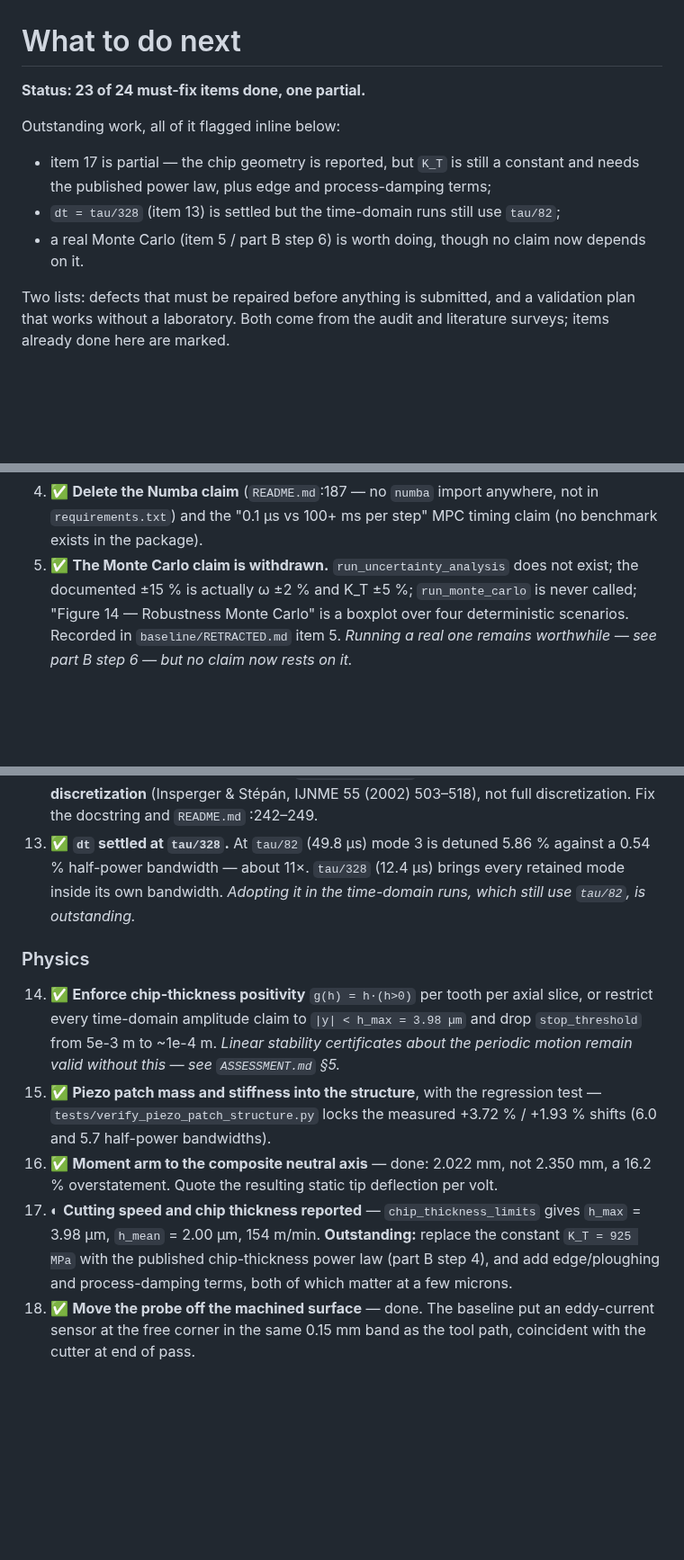
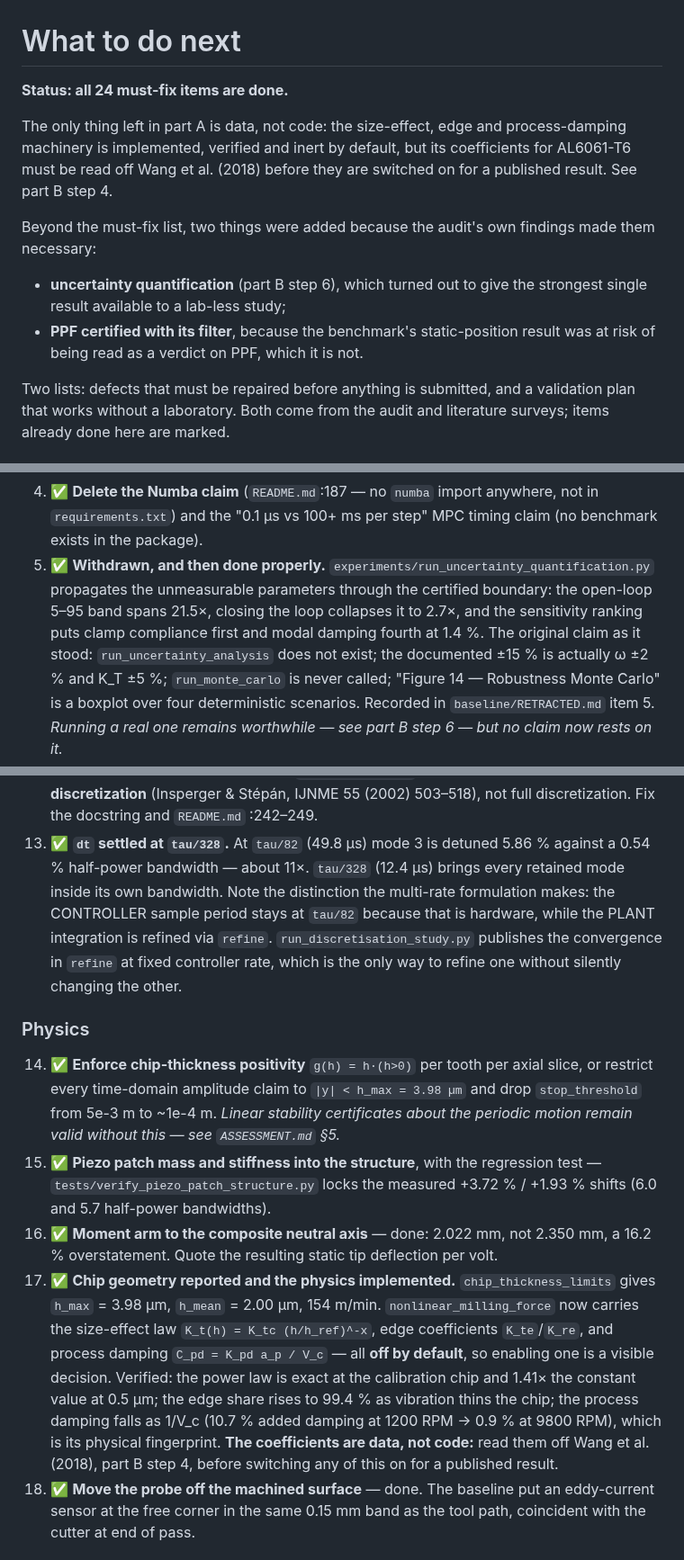
Before and after one commit to samo14s/active-vibration-control-plate-during-milling, a Markdown page: docs/ROADMAP.md, 3 parts joined by grey strips. Shown at 90% size. Drawn GitHub-style; blank space fills up the shorter version.

Commit message:
ROADMAP: all 24 must-fix items complete
What remains in part A is data rather than code: the size-effect, edge and
process-damping machinery is implemented, verified and inert by default, but
its AL6061-T6 coefficients must be read off Wang et al. (2018) before being
switched on for a published result.

Two additions beyond the list, both forced by the audit's own findings:
uncertainty quantification, which gave the strongest single result available
to a study without a rig; and PPF certified with its filter, because the
benchmark's static-position row was at risk of being read as a verdict on
PPF when it is nothing of the kind.

Item 13 now records the distinction the multi-rate formulation makes: the
CONTROLLER period stays at tau/82 because that is hardware, while the PLANT
integration is refined through `refine`. Refining both together would
silently change the system being analysed, which is why the convergence table
holds the controller rate fixed.

All nine verification scripts pass.

Co-Authored-By: Claude Opus 5 <noreply@anthropic.com>
Claude-Session: https://claude.ai/code/session_01JW3FFT29idGamySbHAtLWq

```diff
--- a/docs/ROADMAP.md
+++ b/docs/ROADMAP.md
@@ -1,15 +1,18 @@
 # What to do next
 
-**Status: 23 of 24 must-fix items done, one partial.**
+**Status: all 24 must-fix items are done.**
 
-Outstanding work, all of it flagged inline below:
-- item 17 is partial — the chip geometry is reported, but `K_T` is still a
-  constant and needs the published power law, plus edge and process-damping
-  terms;
-- `dt = tau/328` (item 13) is settled but the time-domain runs still use
-  `tau/82`;
-- a real Monte Carlo (item 5 / part B step 6) is worth doing, though no claim
-  now depends on it.
+The only thing left in part A is data, not code: the size-effect, edge and
+process-damping machinery is implemented, verified and inert by default, but
+its coefficients for AL6061-T6 must be read off Wang et al. (2018) before
+they are switched on for a published result. See part B step 4.
+
+Beyond the must-fix list, two things were added because the audit's own
+findings made them necessary:
+- **uncertainty quantification** (part B step 6), which turned out to give
+  the strongest single result available to a lab-less study;
+- **PPF certified with its filter**, because the benchmark's static-position
+  result was at risk of being read as a verdict on PPF, which it is not.
 
 
 Two lists: defects that must be repaired before anything is submitted, and a
@@ -37,7 +40,12 @@ literature surveys; items already done here are marked.
 4. ✅ **Delete the Numba claim** (`README.md`:187 — no `numba` import anywhere,
    not in `requirements.txt`) and the "0.1 µs vs 100+ ms per step" MPC timing
    claim (no benchmark exists in the package).
-5. ✅ **The Monte Carlo claim is withdrawn.** `run_uncertainty_analysis` does
+5. ✅ **Withdrawn, and then done properly.**
+   `experiments/run_uncertainty_quantification.py` propagates the unmeasurable
+   parameters through the certified boundary: the open-loop 5–95 band spans
+   21.5×, closing the loop collapses it to 2.7×, and the sensitivity ranking
+   puts clamp compliance first and modal damping fourth at 1.4 %.
+   The original claim as it stood: `run_uncertainty_analysis` does
    not exist; the documented ±15 % is actually ω ±2 % and K_T ±5 %;
    `run_monte_carlo` is never called; "Figure 14 — Robustness Monte Carlo" is
    a boxplot over four deterministic scenarios. Recorded in
@@ -73,8 +81,12 @@ literature surveys; items already done here are marked.
     :242–249.
 13. ✅ **`dt` settled at `tau/328`.** At `tau/82` (49.8 µs) mode 3 is detuned
     5.86 % against a 0.54 % half-power bandwidth — about 11×. `tau/328`
-    (12.4 µs) brings every retained mode inside its own bandwidth. *Adopting
-    it in the time-domain runs, which still use `tau/82`, is outstanding.*
+    (12.4 µs) brings every retained mode inside its own bandwidth.
+    Note the distinction the multi-rate formulation makes: the CONTROLLER
+    sample period stays at `tau/82` because that is hardware, while the PLANT
+    integration is refined via `refine`. `run_discretisation_study.py`
+    publishes the convergence in `refine` at fixed controller rate, which is
+    the only way to refine one without silently changing the other.
 
 ### Physics
 
@@ -89,11 +101,18 @@ literature surveys; items already done here are marked.
 16. ✅ **Moment arm to the composite neutral axis** — done: 2.022 mm, not
     2.350 mm, a 16.2 % overstatement. Quote the resulting static tip
     deflection per volt.
-17. ◐ **Cutting speed and chip thickness reported** — `chip_thickness_limits`
-    gives `h_max` = 3.98 µm, `h_mean` = 2.00 µm, 154 m/min. **Outstanding:**
-    replace the constant `K_T = 925 MPa` with the published chip-thickness
-    power law (part B step 4), and add edge/ploughing and process-damping
-    terms, both of which matter at a few microns.
+17. ✅ **Chip geometry reported and the physics implemented.**
+    `chip_thickness_limits` gives `h_max` = 3.98 µm, `h_mean` = 2.00 µm,
+    154 m/min. `nonlinear_milling_force` now carries the size-effect law
+    `K_t(h) = K_tc (h/h_ref)^-x`, edge coefficients `K_te`/`K_re`, and process
+    damping `C_pd = K_pd a_p / V_c` — all **off by default**, so enabling one
+    is a visible decision. Verified: the power law is exact at the calibration
+    chip and 1.41× the constant value at 0.5 µm; the edge share rises to
+    99.4 % as vibration thins the chip; the process damping falls as 1/V_c
+    (10.7 % added damping at 1200 RPM → 0.9 % at 9800 RPM), which is its
+    physical fingerprint.
+    **The coefficients are data, not code:** read them off Wang et al. (2018),
+    part B step 4, before switching any of this on for a published result.
 18. ✅ **Move the probe off the machined surface** — done. The baseline put an
     eddy-current sensor at the free corner in the same 0.15 mm band as the
     tool path, coincident with the cutter at end of pass.
```
Also changed, not shown: other parts of docs/ROADMAP.md (+6 -1 lines).
